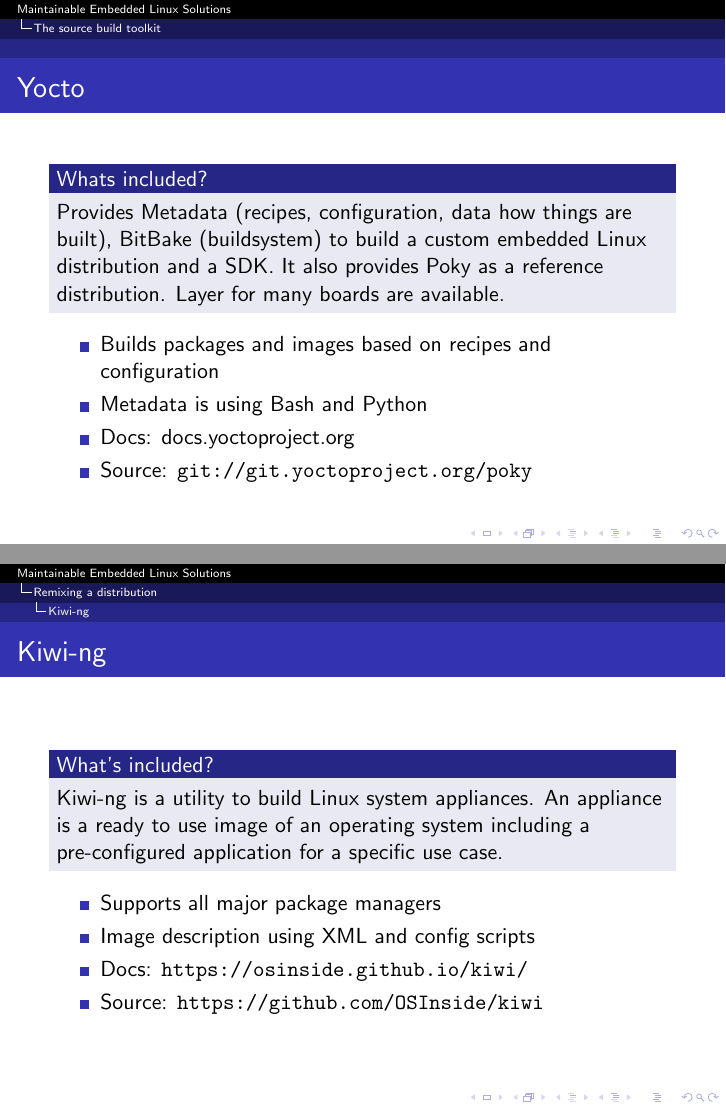
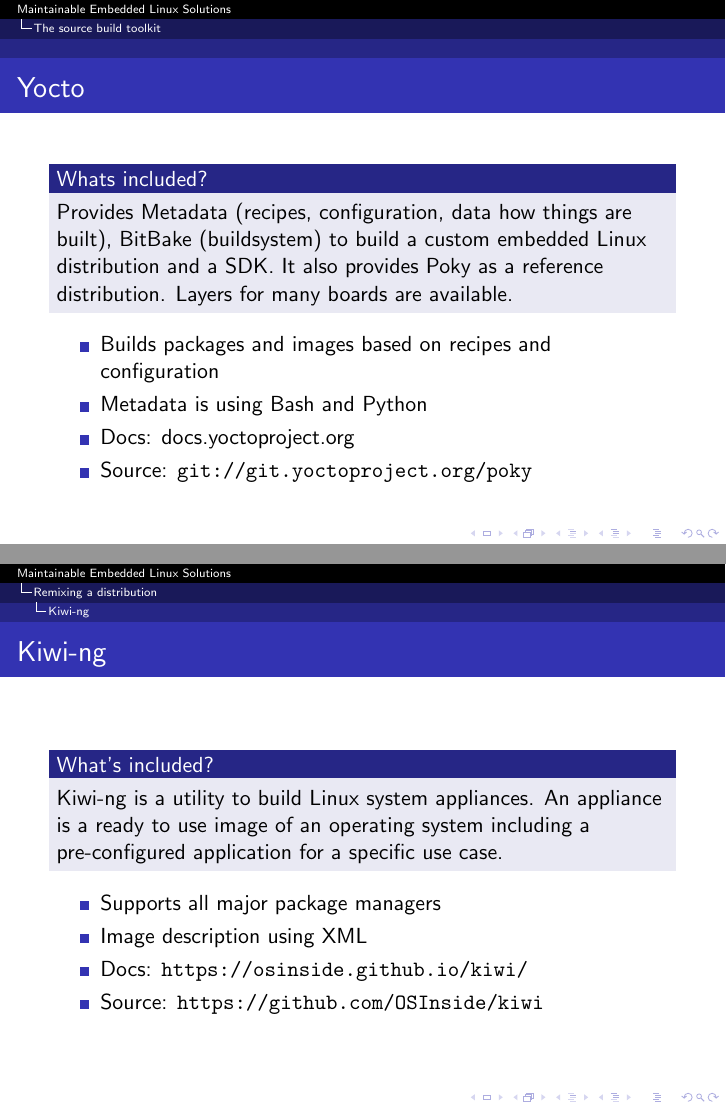
Before and after one commit to tomirgang/eh21_maintainable_linux, LaTeX slides (slides/presentation.tex): pages 13 and 17 of 45, joined at a grey line. Compiled offline with pdfLaTeX.

Commit message:
Fix it again...

```diff
--- a/slides/presentation.tex
+++ b/slides/presentation.tex
@@ -209,7 +208,7 @@
 \begin{frame}{Yocto}
 	% Simone
 	\begin{block}{Whats included?}
-		Provides Metadata (recipes, configuration, data how things are built), BitBake (buildsystem) to build a custom embedded Linux distribution and a SDK. It also provides Poky as a reference distribution. Layer for many boards are available.
+		Provides Metadata (recipes, configuration, data how things are built), BitBake (buildsystem) to build a custom embedded Linux distribution and a SDK. It also provides Poky as a reference distribution. Layers for many boards are available.
 	\end{block}
 
 	\begin{itemize}
@@ -266,7 +265,7 @@
 
 	\begin{itemize}
 		\item Supports all major package managers
-		\item Image description using XML and config scripts
+		\item Image description using XML
 		\item Docs: \url{https://osinside.github.io/kiwi/}
 		\item Source: \url{https://github.com/OSInside/kiwi}
 	\end{itemize}
```
Also changed, not shown: slides/presentation.tex (4 more changed lines).
